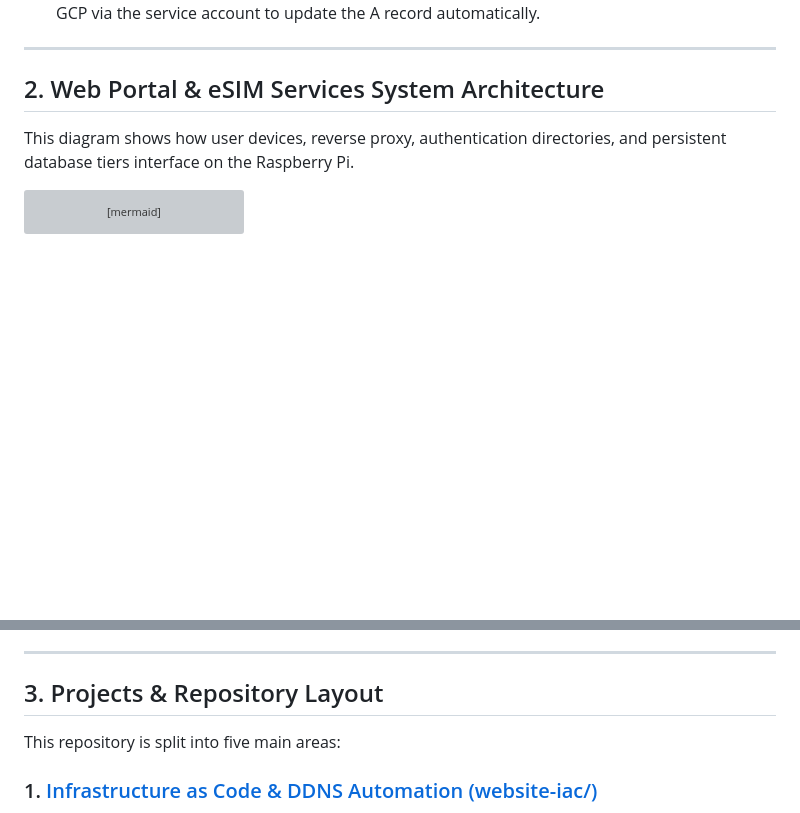
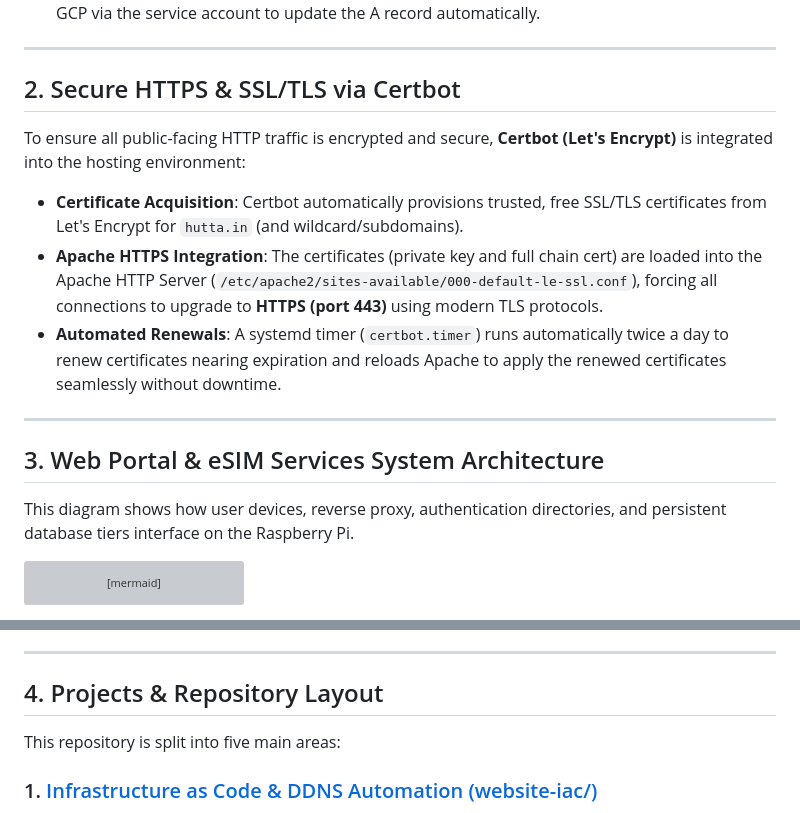
Before and after one commit to muku3011/website, a Markdown page: README.md, 2 parts joined by grey strips. GitHub-like rendering; blank space fills up the shorter version; grey boxes are pictures that could not be loaded.

Commit message:
docs: add Certbot secure HTTPS section to main README.md and adjust section numbering

```diff
--- a/README.md
+++ b/README.md
@@ -32,7 +32,16 @@ flowchart LR
 
 ---
 
-## 2. Web Portal & eSIM Services System Architecture
+## 2. Secure HTTPS & SSL/TLS via Certbot
+
+To ensure all public-facing HTTP traffic is encrypted and secure, **Certbot (Let's Encrypt)** is integrated into the hosting environment:
+* **Certificate Acquisition**: Certbot automatically provisions trusted, free SSL/TLS certificates from Let's Encrypt for `hutta.in` (and wildcard/subdomains).
+* **Apache HTTPS Integration**: The certificates (private key and full chain cert) are loaded into the Apache HTTP Server (`/etc/apache2/sites-available/000-default-le-ssl.conf`), forcing all connections to upgrade to **HTTPS (port 443)** using modern TLS protocols.
+* **Automated Renewals**: A systemd timer (`certbot.timer`) runs automatically twice a day to renew certificates nearing expiration and reloads Apache to apply the renewed certificates seamlessly without downtime.
+
+---
+
+## 3. Web Portal & eSIM Services System Architecture
 
 This diagram shows how user devices, reverse proxy, authentication directories, and persistent database tiers interface on the Raspberry Pi.
 
@@ -97,7 +106,7 @@ flowchart TD
 
 ---
 
-## 3. Projects & Repository Layout
+## 4. Projects & Repository Layout
 
 This repository is split into five main areas:
 
```
